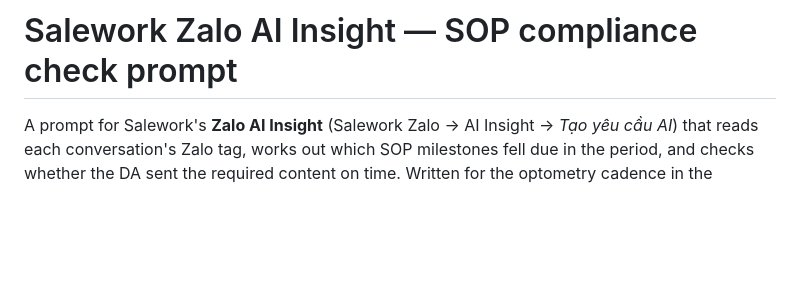
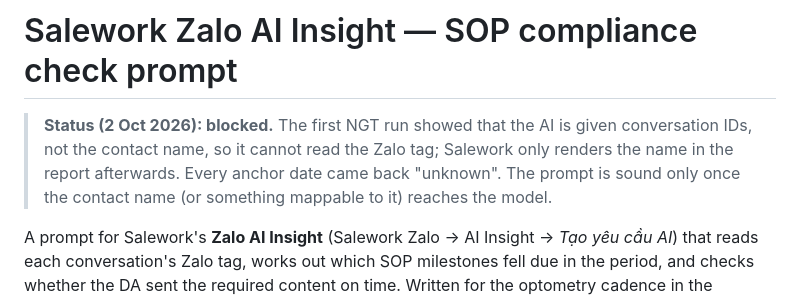
Before and after one commit to kohsinlong/zalo-sop-dashboard, a Markdown page: tools/ai-insight-sop-check.md, the part around the change. Rendered like a GitHub page; blank space fills up the shorter version.

Commit message:
AI Insight prompt: note that the model does not receive the contact name
Co-Authored-By: Claude Fable 5.1 <noreply@anthropic.com>
Claude-Session: https://claude.ai/code/session_01Si6BEmSawLjDAtCwmbhBcd

```diff
--- a/tools/ai-insight-sop-check.md
+++ b/tools/ai-insight-sop-check.md
@@ -1,4 +1,10 @@
 # Salework Zalo AI Insight — SOP compliance check prompt
+
+> **Status (2 Oct 2026): blocked.** The first NGT run showed that the AI
+> is given conversation IDs, not the contact name, so it cannot read the
+> Zalo tag; Salework only renders the name in the report afterwards.
+> Every anchor date came back "unknown". The prompt is sound only once
+> the contact name (or something mappable to it) reaches the model.
 
 A prompt for Salework's **Zalo AI Insight** (Salework Zalo → AI Insight →
 *Tạo yêu cầu AI*) that reads each conversation's Zalo tag, works out which
```
